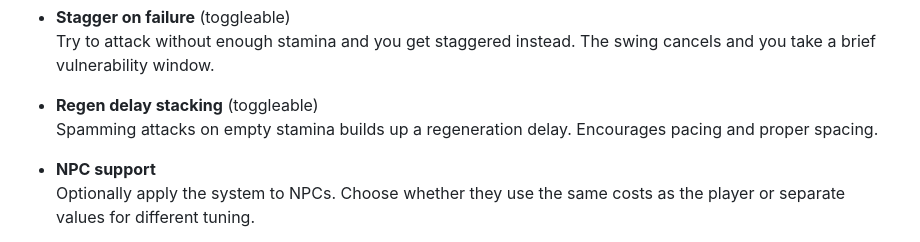
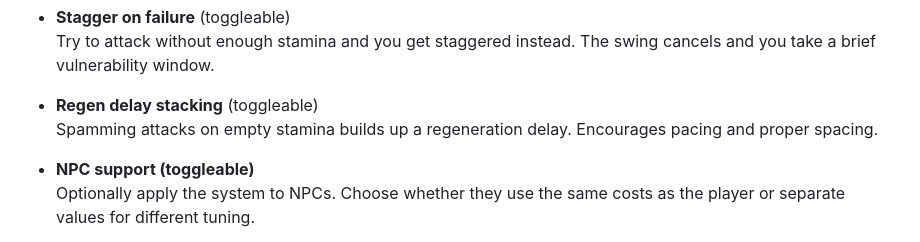
Before and after one commit to Arisuzea/ConfigurableStamina, a Markdown page: README.md, the part around the change. Rendered like a GitHub page.

Commit message:
Update NPC support description in README

```diff
--- a/README.md
+++ b/README.md
@@ -19,7 +19,7 @@ Every weapon swing deducts stamina. Run out and you face consequences. You decid
 - **Regen delay stacking** (toggleable)
   Spamming attacks on empty stamina builds up a regeneration delay. Encourages pacing and proper spacing.
 
-- **NPC support**
+- **NPC support (toggleable)**
   Optionally apply the system to NPCs. Choose whether they use the same costs as the player or separate values for different tuning.
 
 - **Animation event based**
```
